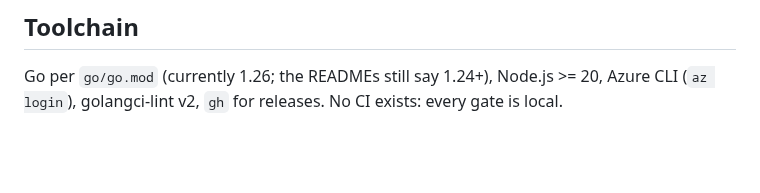
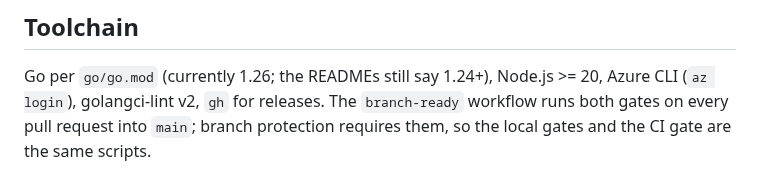
Before and after one commit to Schumann-IT/azure-resource-downloader, a Markdown page: CLAUDE.md, the part around the change. GitHub-like rendering; blank space fills up the shorter version.

Commit message:
docs: note the ci gate in claude.md
Co-Authored-By: Claude Fable 5.1 <noreply@anthropic.com>
Claude-Session: https://claude.ai/code/session_01G7pGS4DDCDeEtussfGHfTS

```diff
--- a/CLAUDE.md
+++ b/CLAUDE.md
@@ -109,4 +109,5 @@ Per-project pipelines (all read-only): `make -C go check` / `make -C go ci`; in
 ## Toolchain
 
 Go per `go/go.mod` (currently 1.26; the READMEs still say 1.24+), Node.js >= 20, Azure CLI (`az login`),
-golangci-lint v2, `gh` for releases. No CI exists: every gate is local.
+golangci-lint v2, `gh` for releases. The `branch-ready` workflow runs both gates on every pull request into
+`main`; branch protection requires them, so the local gates and the CI gate are the same scripts.
```
